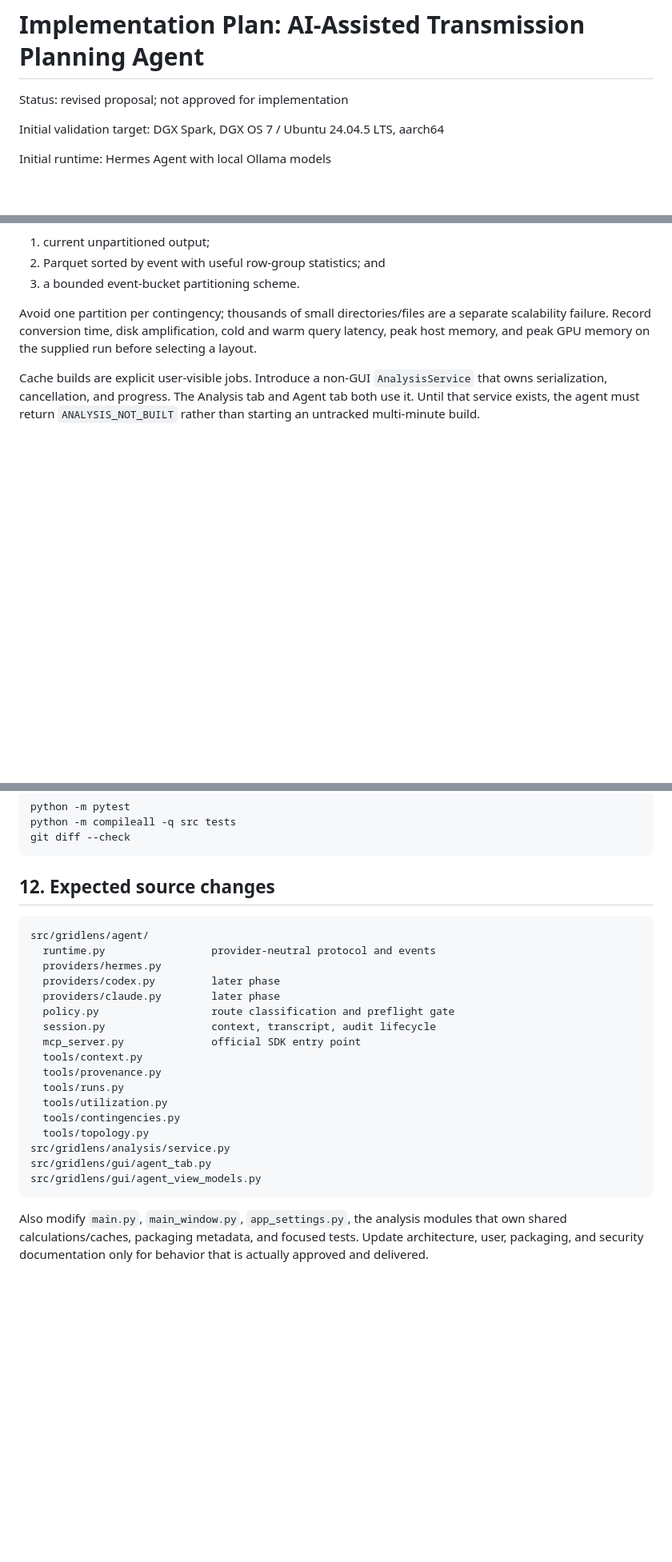
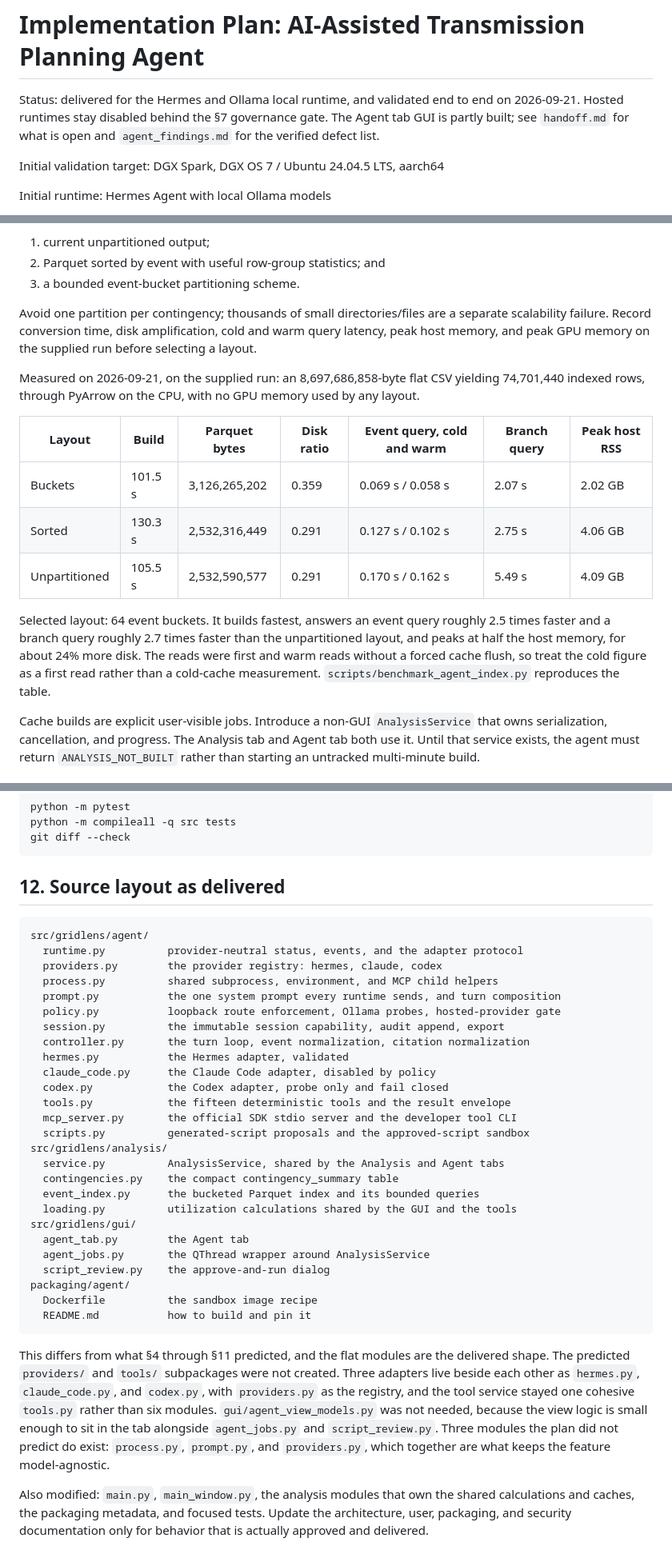
Before and after one commit to alexluhuang/GridLens, a Markdown page: docs/plans/ai_planning_agent.md, 3 parts joined by grey strips. Shown at 80% size. Rendered like a GitHub page; blank space fills up the shorter version.

Commit message:
Update the planning agent plan to describe what was delivered
The document still called itself an unapproved proposal while most of
it was built and validated. Record the delivered status, the state of
each phase, and the measured layout benchmark that section 6 asked for
before a layout could be chosen.

Replace the stale local-model baseline, which listed a model that is no
longer installed, with the inventory as the probe enumerates it. Replace
the predicted source layout with the delivered one and say plainly where
the two differ. Also replace the em dashes in the phase headings.

````diff
--- a/docs/plans/ai_planning_agent.md
+++ b/docs/plans/ai_planning_agent.md
@@ -1,6 +1,8 @@
 # Implementation Plan: AI-Assisted Transmission Planning Agent
 
-Status: revised proposal; not approved for implementation
+Status: delivered for the Hermes and Ollama local runtime, and validated end to end on 2026-09-21.
+Hosted runtimes stay disabled behind the §7 governance gate. The Agent tab GUI is partly built; see
+`handoff.md` for what is open and `agent_findings.md` for the verified defect list.
 
 Initial validation target: DGX Spark, DGX OS 7 / Ubuntu 24.04.5 LTS, aarch64
 
@@ -288,6 +290,21 @@ Do not declare the existing Parquet output suitable for random drill-down. First
 
 Avoid one partition per contingency; thousands of small directories/files are a separate scalability failure. Record conversion time, disk amplification, cold and warm query latency, peak host memory, and peak GPU memory on the supplied run before selecting a layout.
 
+Measured on 2026-09-21, on the supplied run: an 8,697,686,858-byte flat CSV yielding 74,701,440 indexed rows,
+through PyArrow on the CPU, with no GPU memory used by any layout.
+
+| Layout | Build | Parquet bytes | Disk ratio | Event query, cold and warm | Branch query | Peak host RSS |
+|---|---|---|---|---|---|---|
+| Buckets | 101.5 s | 3,126,265,202 | 0.359 | 0.069 s / 0.058 s | 2.07 s | 2.02 GB |
+| Sorted | 130.3 s | 2,532,316,449 | 0.291 | 0.127 s / 0.102 s | 2.75 s | 4.06 GB |
+| Unpartitioned | 105.5 s | 2,532,590,577 | 0.291 | 0.170 s / 0.162 s | 5.49 s | 4.09 GB |
+
+Selected layout: 64 event buckets. It builds fastest, answers an event query roughly 2.5 times faster and a
+branch query roughly 2.7 times faster than the unpartitioned layout, and peaks at half the host memory, for
+about 24% more disk. The reads were first and warm reads without a forced cache flush, so treat the cold
+figure as a first read rather than a cold-cache measurement. `scripts/benchmark_agent_index.py` reproduces
+the table.
+
 Cache builds are explicit user-visible jobs. Introduce a non-GUI `AnalysisService` that owns serialization, cancellation, and progress. The Analysis tab and Agent tab both use it. Until that service exists, the agent must return `ANALYSIS_NOT_BUILT` rather than starting an untracked multi-minute build.
 
 ## 7. Security and data governance
@@ -466,26 +501,45 @@ python -m compileall -q src tests
 git diff --check
 ```
 
-## 12. Expected source changes
+## 12. Source layout as delivered
 
 ```text
 src/gridlens/agent/
-  runtime.py                 provider-neutral protocol and events
-  providers/hermes.py
-  providers/codex.py         later phase
-  providers/claude.py        later phase
-  policy.py                  route classification and preflight gate
-  session.py                 context, transcript, audit lifecycle
-  mcp_server.py              official SDK entry point
-  tools/context.py
-  tools/provenance.py
-  tools/runs.py
-  tools/utilization.py
-  tools/contingencies.py
-  tools/topology.py
-src/gridlens/analysis/service.py
-src/gridlens/gui/agent_tab.py
-src/gridlens/gui/agent_view_models.py
+  runtime.py          provider-neutral status, events, and the adapter protocol
+  providers.py        the provider registry: hermes, claude, codex
+  process.py          shared subprocess, environment, and MCP child helpers
+  prompt.py           the one system prompt every runtime sends, and turn composition
+  policy.py           loopback route enforcement, Ollama probes, hosted-provider gate
+  session.py          the immutable session capability, audit append, export
+  controller.py       the turn loop, event normalization, citation normalization
+  hermes.py           the Hermes adapter, validated
+  claude_code.py      the Claude Code adapter, disabled by policy
+  codex.py            the Codex adapter, probe only and fail closed
+  tools.py            the fifteen deterministic tools and the result envelope
+  mcp_server.py       the official SDK stdio server and the developer tool CLI
+  scripts.py          generated-script proposals and the approved-script sandbox
+src/gridlens/analysis/
+  service.py          AnalysisService, shared by the Analysis and Agent tabs
+  contingencies.py    the compact contingency_summary table
+  event_index.py      the bucketed Parquet index and its bounded queries
+  loading.py          utilization calculations shared by the GUI and the tools
+src/gridlens/gui/
+  agent_tab.py        the Agent tab
+  agent_jobs.py       the QThread wrapper around AnalysisService
+  script_review.py    the approve-and-run dialog
+packaging/agent/
+  Dockerfile          the sandbox image recipe
+  README.md           how to build and pin it
 ```
 
-Also modify `main.py`, `main_window.py`, `app_settings.py`, the analysis modules that own shared calculations/caches, packaging metadata, and focused tests. Update architecture, user, packaging, and security documentation only for behavior that is actually approved and delivered.
+This differs from what §4 through §11 predicted, and the flat modules are the delivered shape. The predicted
+`providers/` and `tools/` subpackages were not created. Three adapters live beside each other as
+`hermes.py`, `claude_code.py`, and `codex.py`, with `providers.py` as the registry, and the tool service
+stayed one cohesive `tools.py` rather than six modules. `gui/agent_view_models.py` was not needed, because
+the view logic is small enough to sit in the tab alongside `agent_jobs.py` and `script_review.py`. Three
+modules the plan did not predict do exist: `process.py`, `prompt.py`, and `providers.py`, which together are
+what keeps the feature model-agnostic.
+
+Also modified: `main.py`, `main_window.py`, the analysis modules that own the shared calculations and caches,
+the packaging metadata, and focused tests. Update the architecture, user, packaging, and security
+documentation only for behavior that is actually approved and delivered.
````
Also changed, not shown: other parts of docs/plans/ai_planning_agent.md (+30 -12 lines).
